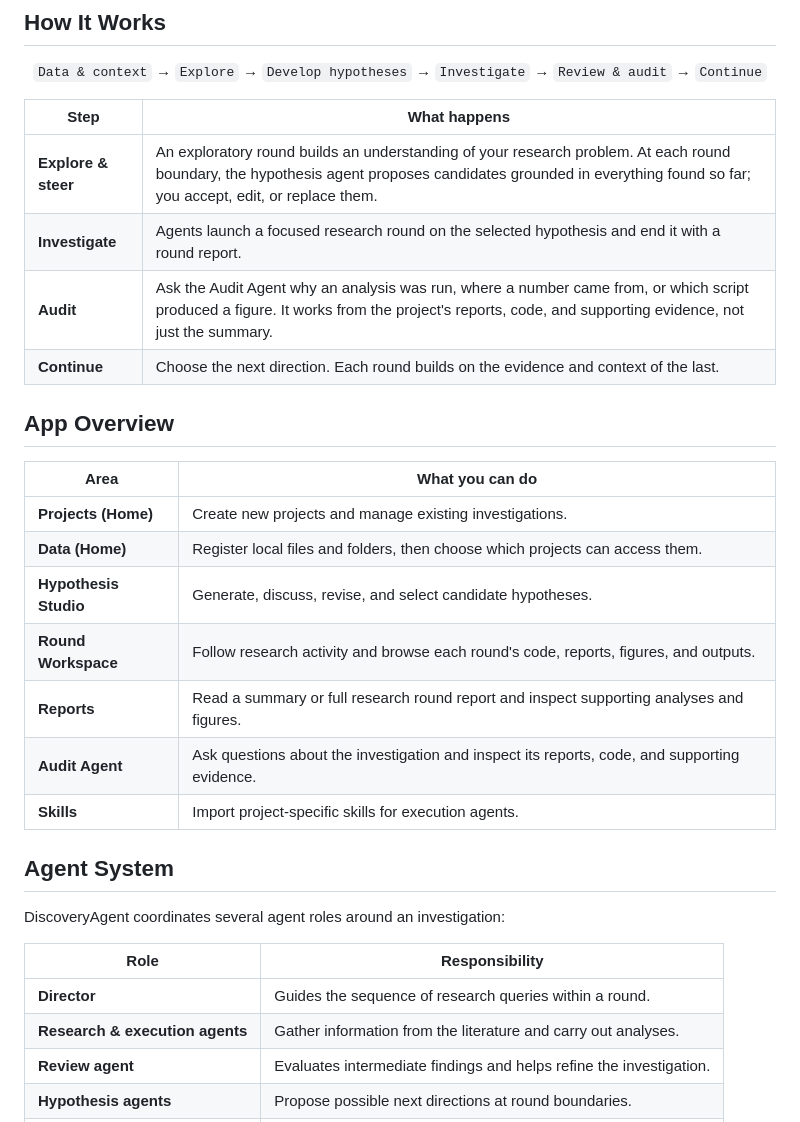
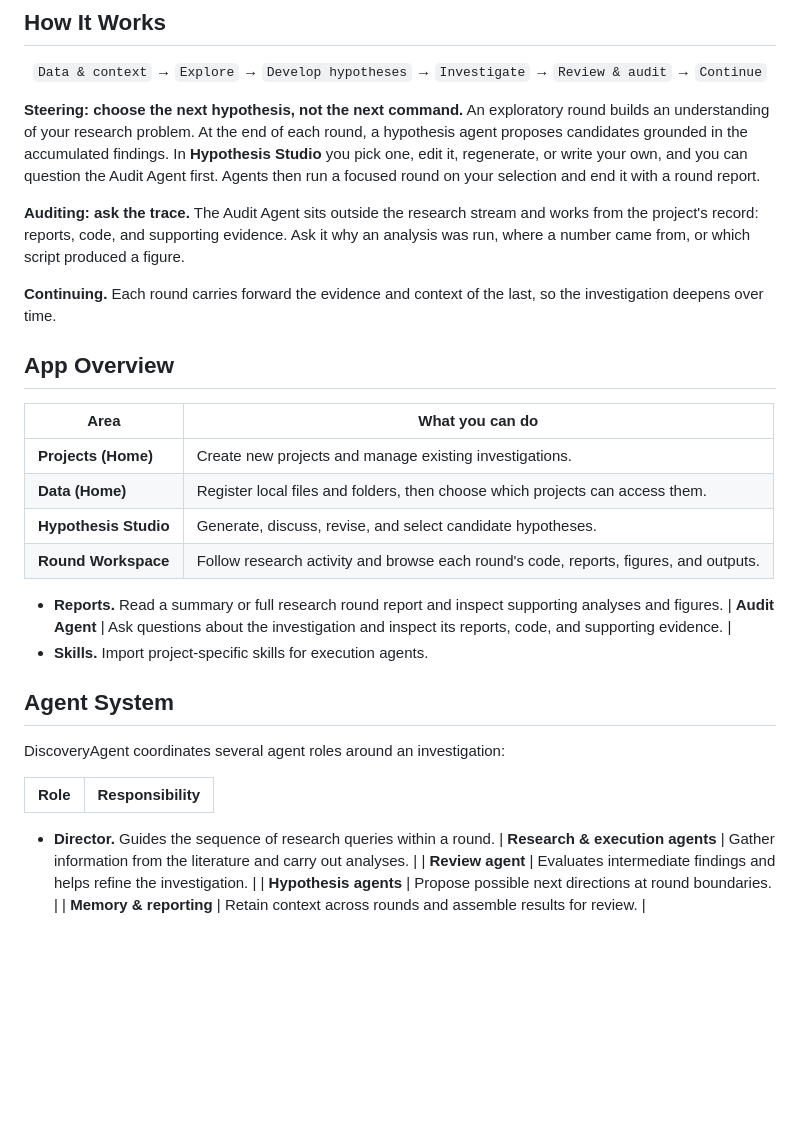
Before and after one commit to evangorrell/DiscoveryAgent-app, a Markdown page: README.md, the part around one of its changes. Drawn GitHub-style; blank space fills up the shorter version.

```diff
--- a/README.md
+++ b/README.md
@@ -80,12 +66,11 @@ This starts the local DiscoveryAgent app and opens it in your browser. On first
   <code>Data &amp; context</code> → <code>Explore</code> → <code>Develop hypotheses</code> → <code>Investigate</code> → <code>Review &amp; audit</code> → <code>Continue</code>
 </p>
 
-| Step | What happens |
-| --- | --- |
-| **Explore & steer** | An exploratory round builds an understanding of your research problem. At each round boundary, the hypothesis agent proposes candidates grounded in everything found so far; you accept, edit, or replace them. |
-| **Investigate** | Agents launch a focused research round on the selected hypothesis and end it with a round report. |
-| **Audit** | Ask the Audit Agent why an analysis was run, where a number came from, or which script produced a figure. It works from the project's reports, code, and supporting evidence, not just the summary. |
-| **Continue** | Choose the next direction. Each round builds on the evidence and context of the last. |
+**Steering: choose the next hypothesis, not the next command.** An exploratory round builds an understanding of your research problem. At the end of each round, a hypothesis agent proposes candidates grounded in the accumulated findings. In **Hypothesis Studio** you pick one, edit it, regenerate, or write your own, and you can question the Audit Agent first. Agents then run a focused round on your selection and end it with a round report.
+
+**Auditing: ask the trace.** The Audit Agent sits outside the research stream and works from the project's record: reports, code, and supporting evidence. Ask it why an analysis was run, where a number came from, or which script produced a figure.
+
+**Continuing.** Each round carries forward the evidence and context of the last, so the investigation deepens over time.
 
 ## App Overview
 
@@ -95,9 +80,9 @@ This starts the local DiscoveryAgent app and opens it in your browser. On first
 | **Data (Home)** | Register local files and folders, then choose which projects can access them. |
 | **Hypothesis Studio** | Generate, discuss, revise, and select candidate hypotheses. |
 | **Round Workspace** | Follow research activity and browse each round's code, reports, figures, and outputs. |
-| **Reports** | Read a summary or full research round report and inspect supporting analyses and figures. |
+- **Reports.** Read a summary or full research round report and inspect supporting analyses and figures.
 | **Audit Agent** | Ask questions about the investigation and inspect its reports, code, and supporting evidence. |
-| **Skills** | Import project-specific skills for execution agents. |
+- **Skills.** Import project-specific skills for execution agents.
 
 ## Agent System
 
@@ -105,7 +90,7 @@ DiscoveryAgent coordinates several agent roles around an investigation:
 
 | Role | Responsibility |
 | --- | --- |
-| **Director** | Guides the sequence of research queries within a round. |
+- **Director.** Guides the sequence of research queries within a round.
 | **Research & execution agents** | Gather information from the literature and carry out analyses. |
 | **Review agent** | Evaluates intermediate findings and helps refine the investigation. |
 | **Hypothesis agents** | Propose possible next directions at round boundaries. |
```
Also changed, not shown: other parts of README.md (+12 -26 lines), docs/assets/header-dark.png, docs/assets/header-light.png.
